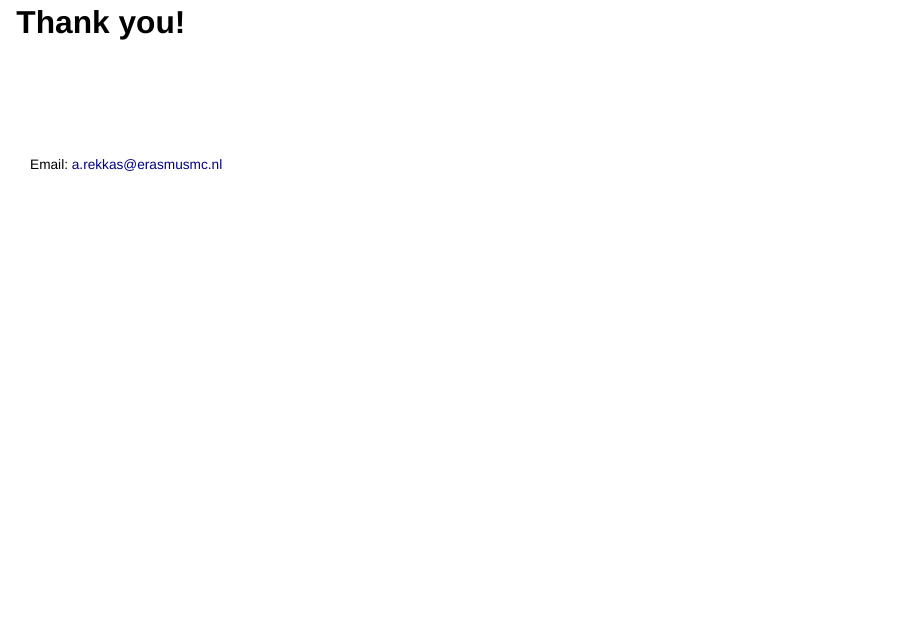
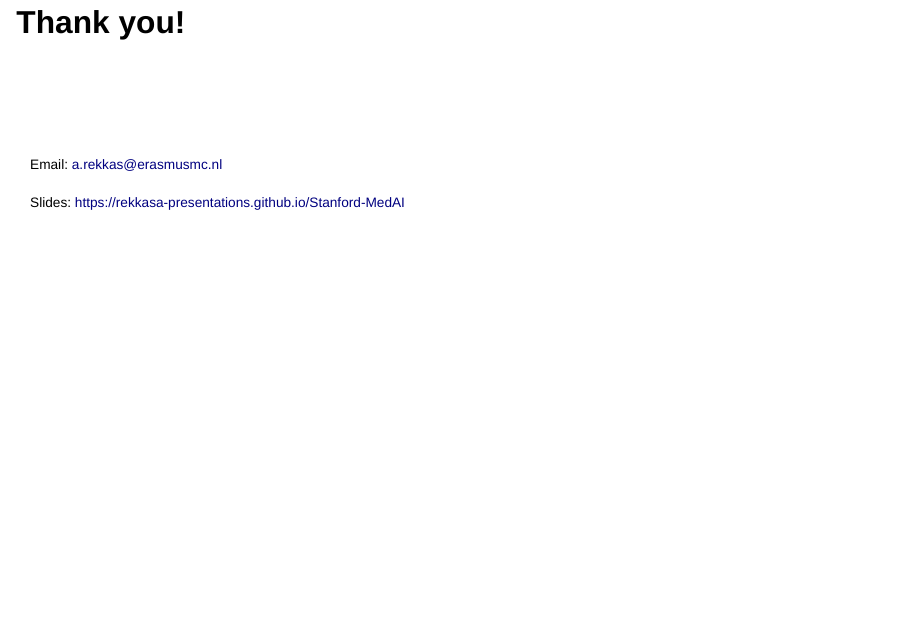
Before and after one commit to rekkasa-presentations/Stanford-MedAI, a Quarto document (index.qmd): page 51 of 51. Rendered offline with R 4.5, knitr and Pandoc in place of Quarto, with nearby package versions; drawn as Slidy slides in place of the format the file asks for.

Commit message:
add link to slides

```diff
--- a/index.qmd
+++ b/index.qmd
@@ -555,6 +555,8 @@ Code: [https://github.com/mi-erasmusmc/HteSimulationRCT](https://github.com/mi-e
 
 Email: a.rekkas@erasmusmc.nl
 
+Slides: [https://rekkasa-presentations.github.io/Stanford-MedAI](https://rekkasa-presentations.github.io/Stanford-MedAI)
+
 
 :::
 
```
Also changed, not shown: index.html.
